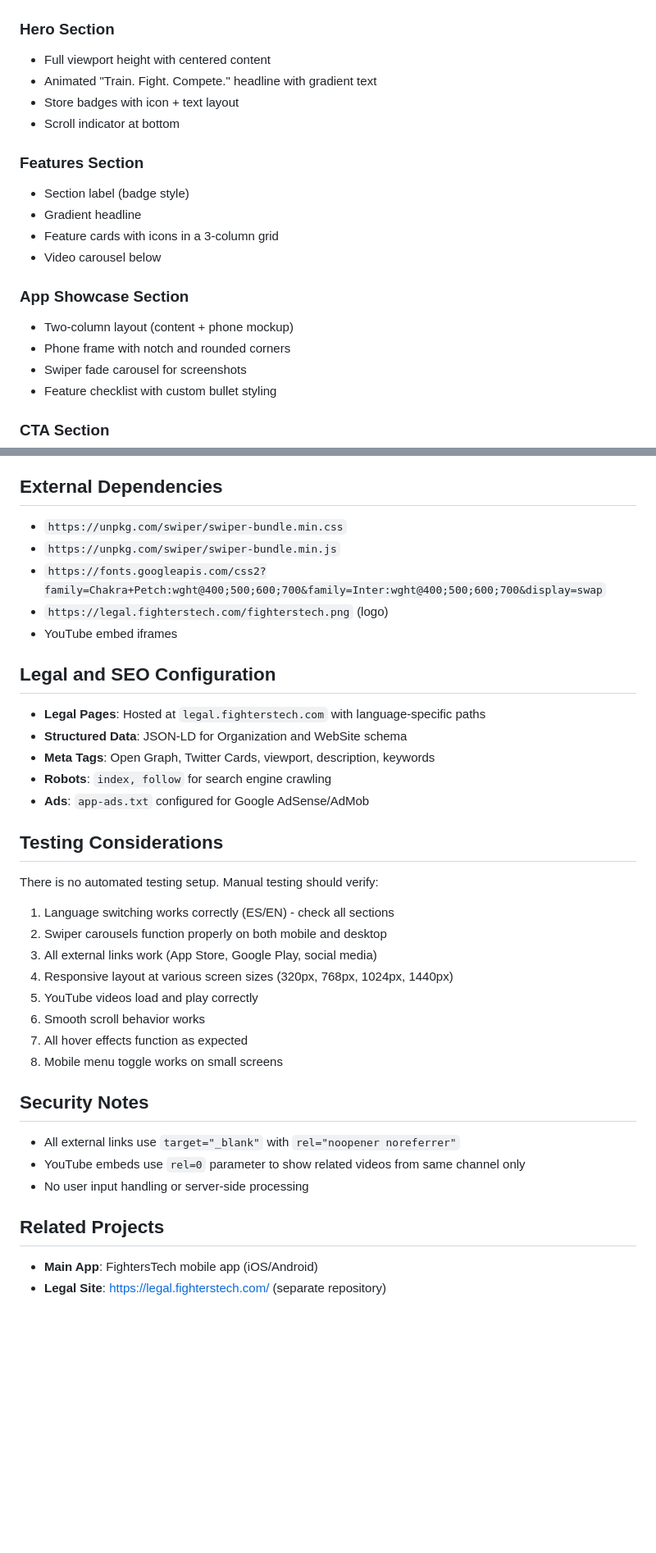
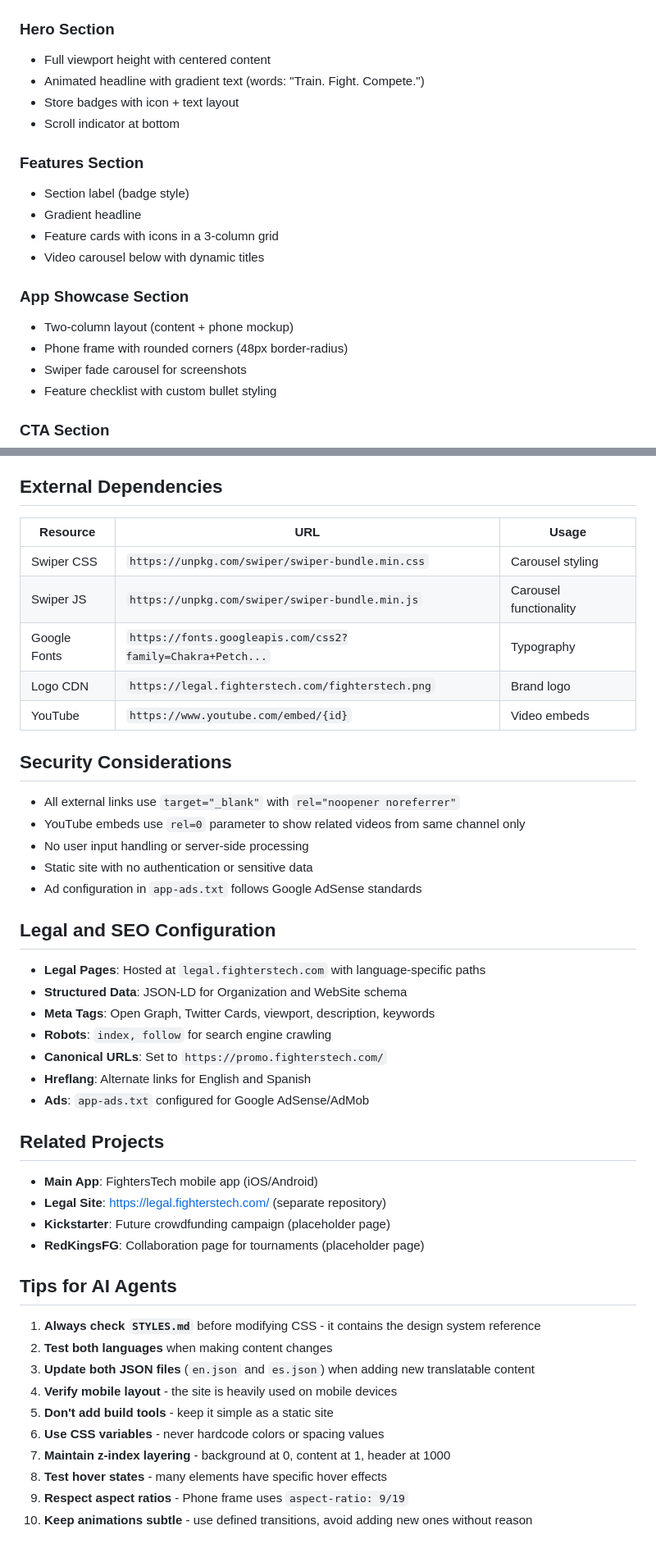
Before and after one commit to XiscoB/promo.fighterstech, a Markdown page: AGENTS.md, 2 parts joined by grey strips. Shown at 82% size. Drawn GitHub-style; blank space fills up the shorter version.

```diff
--- a/AGENTS.md
+++ b/AGENTS.md
@@ -110,7 +112,7 @@ The site uses a **dark, gaming-inspired aesthetic** suitable for the Fighting Ga
 
 ### Hero Section
 - Full viewport height with centered content
-- Animated "Train. Fight. Compete." headline with gradient text
+- Animated headline with gradient text (words: "Train. Fight. Compete.")
 - Store badges with icon + text layout
 - Scroll indicator at bottom
 
@@ -118,11 +120,11 @@ The site uses a **dark, gaming-inspired aesthetic** suitable for the Fighting Ga
 - Section label (badge style)
 - Gradient headline
 - Feature cards with icons in a 3-column grid
-- Video carousel below
+- Video carousel below with dynamic titles
 
 ### App Showcase Section
 - Two-column layout (content + phone mockup)
-- Phone frame with notch and rounded corners
+- Phone frame with rounded corners (48px border-radius)
 - Swiper fade carousel for screenshots
 - Feature checklist with custom bullet styling
 
@@ -267,11 +325,21 @@ This site is deployed via **GitHub Pages**:
 
 ## External Dependencies
 
-- `https://unpkg.com/swiper/swiper-bundle.min.css`
-- `https://unpkg.com/swiper/swiper-bundle.min.js`
-- `https://fonts.googleapis.com/css2?family=Chakra+Petch:wght@400;500;600;700&family=Inter:wght@400;500;600;700&display=swap`
-- `https://legal.fighterstech.com/fighterstech.png` (logo)
-- YouTube embed iframes
+| Resource | URL | Usage |
+|----------|-----|-------|
+| Swiper CSS | `https://unpkg.com/swiper/swiper-bundle.min.css` | Carousel styling |
+| Swiper JS | `https://unpkg.com/swiper/swiper-bundle.min.js` | Carousel functionality |
+| Google Fonts | `https://fonts.googleapis.com/css2?family=Chakra+Petch...` | Typography |
+| Logo CDN | `https://legal.fighterstech.com/fighterstech.png` | Brand logo |
+| YouTube | `https://www.youtube.com/embed/{id}` | Video embeds |
+
+## Security Considerations
+
+- All external links use `target="_blank"` with `rel="noopener noreferrer"`
+- YouTube embeds use `rel=0` parameter to show related videos from same channel only
+- No user input handling or server-side processing
+- Static site with no authentication or sensitive data
+- Ad configuration in `app-ads.txt` follows Google AdSense standards
 
 ## Legal and SEO Configuration
 
@@ -279,28 +347,26 @@ This site is deployed via **GitHub Pages**:
 - **Structured Data**: JSON-LD for Organization and WebSite schema
 - **Meta Tags**: Open Graph, Twitter Cards, viewport, description, keywords
 - **Robots**: `index, follow` for search engine crawling
+- **Canonical URLs**: Set to `https://promo.fighterstech.com/`
+- **Hreflang**: Alternate links for English and Spanish
 - **Ads**: `app-ads.txt` configured for Google AdSense/AdMob
-
-## Testing Considerations
-
-There is no automated testing setup. Manual testing should verify:
-
-1. Language switching works correctly (ES/EN) - check all sections
-2. Swiper carousels function properly on both mobile and desktop
-3. All external links work (App Store, Google Play, social media)
-4. Responsive layout at various screen sizes (320px, 768px, 1024px, 1440px)
-5. YouTube videos load and play correctly
-6. Smooth scroll behavior works
-7. All hover effects function as expected
-8. Mobile menu toggle works on small screens
-
-## Security Notes
-
-- All external links use `target="_blank"` with `rel="noopener noreferrer"`
-- YouTube embeds use `rel=0` parameter to show related videos from same channel only
-- No user input handling or server-side processing
 
 ## Related Projects
 
 - **Main App**: FightersTech mobile app (iOS/Android)
 - **Legal Site**: https://legal.fighterstech.com/ (separate repository)
+- **Kickstarter**: Future crowdfunding campaign (placeholder page)
+- **RedKingsFG**: Collaboration page for tournaments (placeholder page)
+
+## Tips for AI Agents
+
+1. **Always check `STYLES.md`** before modifying CSS - it contains the design system reference
+2. **Test both languages** when making content changes
+3. **Update both JSON files** (`en.json` and `es.json`) when adding new translatable content
+4. **Verify mobile layout** - the site is heavily used on mobile devices
+5. **Don't add build tools** - keep it simple as a static site
+6. **Use CSS variables** - never hardcode colors or spacing values
+7. **Maintain z-index layering** - background at 0, content at 1, header at 1000
+8. **Test hover states** - many elements have specific hover effects
+9. **Respect aspect ratios** - Phone frame uses `aspect-ratio: 9/19`
+10. **Keep animations subtle** - use defined transitions, avoid adding new ones without reason
```
Also changed, not shown: other parts of AGENTS.md (+94 -36 lines).
